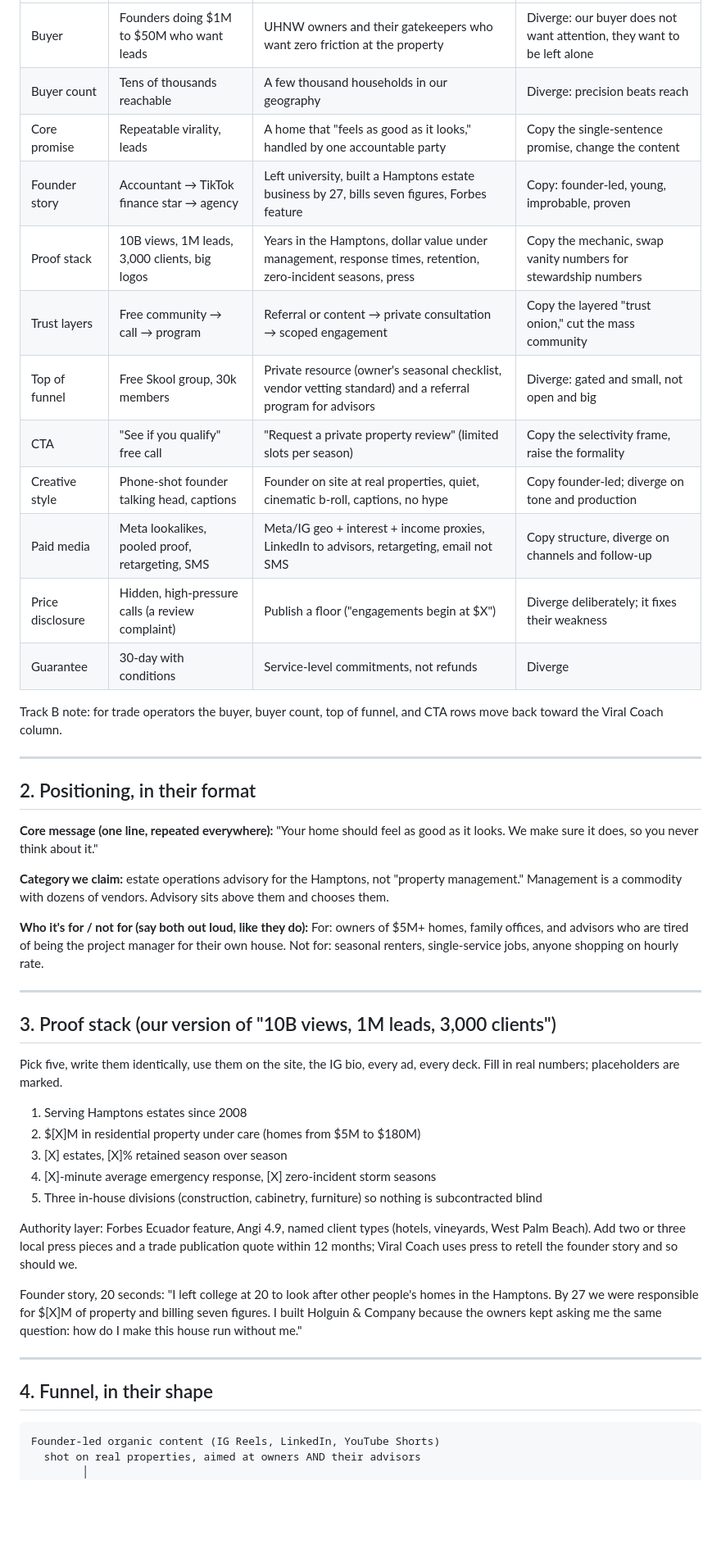
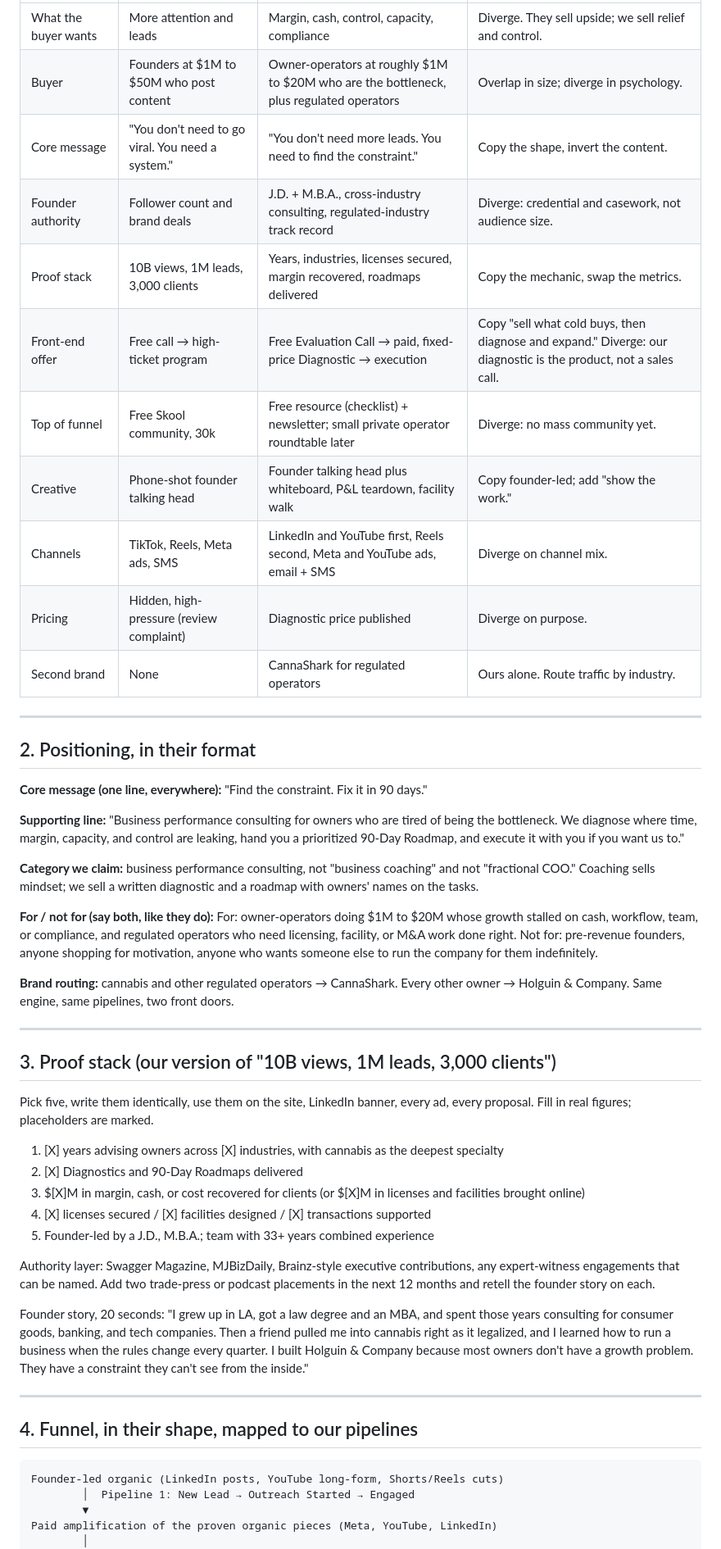
Before and after one commit to adrianholguin470/The-name-is-this, a Markdown page: references/holguin-and-company-ad-model.md, the part around one of its changes. Shown at 82% size. Drawn GitHub-style; blank space fills up the shorter version.

````diff
--- a/references/holguin-and-company-ad-model.md
+++ b/references/holguin-and-company-ad-model.md
@@ -41,63 +42,71 @@ Everything below is written for Track A and footnoted for Track B.
 |---|---|---|---|
-| Buyer | Founders doing $1M to $50M who want leads | UHNW owners and their gatekeepers who want zero friction at the property | Diverge: our buyer does not want attention, they want to be left alone |
-| Buyer count | Tens of thousands reachable | A few thousand households in our geography | Diverge: precision beats reach |
-| Core promise | Repeatable virality, leads | A home that "feels as good as it looks," handled by one accountable party | Copy the single-sentence promise, change the content |
-| Founder story | Accountant → TikTok finance star → agency | Left university, built a Hamptons estate business by 27, bills seven figures, Forbes feature | Copy: founder-led, young, improbable, proven |
-| Proof stack | 10B views, 1M leads, 3,000 clients, big logos | Years in the Hamptons, dollar value under management, response times, retention, zero-incident seasons, press | Copy the mechanic, swap vanity numbers for stewardship numbers |
-| Trust layers | Free community → call → program | Referral or content → private consultation → scoped engagement | Copy the layered "trust onion," cut the mass community |
-| Top of funnel | Free Skool group, 30k members | Private resource (owner's seasonal checklist, vendor vetting standard) and a referral program for advisors | Diverge: gated and small, not open and big |
-| CTA | "See if you qualify" free call | "Request a private property review" (limited slots per season) | Copy the selectivity frame, raise the formality |
-| Creative style | Phone-shot founder talking head, captions | Founder on site at real properties, quiet, cinematic b-roll, captions, no hype | Copy founder-led; diverge on tone and production |
-| Paid media | Meta lookalikes, pooled proof, retargeting, SMS | Meta/IG geo + interest + income proxies, LinkedIn to advisors, retargeting, email not SMS | Copy structure, diverge on channels and follow-up |
-| Price disclosure | Hidden, high-pressure calls (a review complaint) | Publish a floor ("engagements begin at $X") | Diverge deliberately; it fixes their weakness |
-| Guarantee | 30-day with conditions | Service-level commitments, not refunds | Diverge |
-
-Track B note: for trade operators the buyer, buyer count, top of funnel, and CTA rows move
-back toward the Viral Coach column.
+| What the buyer wants | More attention and leads | Margin, cash, control, capacity, compliance | Diverge. They sell upside; we sell relief and control. |
+| Buyer | Founders at $1M to $50M who post content | Owner-operators at roughly $1M to $20M who are the bottleneck, plus regulated operators | Overlap in size; diverge in psychology. |
+| Core message | "You don't need to go viral. You need a system." | "You don't need more leads. You need to find the constraint." | Copy the shape, invert the content. |
+| Founder authority | Follower count and brand deals | J.D. + M.B.A., cross-industry consulting, regulated-industry track record | Diverge: credential and casework, not audience size. |
+| Proof stack | 10B views, 1M leads, 3,000 clients | Years, industries, licenses secured, margin recovered, roadmaps delivered | Copy the mechanic, swap the metrics. |
+| Front-end offer | Free call → high-ticket program | Free Evaluation Call → paid, fixed-price Diagnostic → execution | Copy "sell what cold buys, then diagnose and expand." Diverge: our diagnostic is the product, not a sales call. |
+| Top of funnel | Free Skool community, 30k | Free resource (checklist) + newsletter; small private operator roundtable later | Diverge: no mass community yet. |
+| Creative | Phone-shot founder talking head | Founder talking head plus whiteboard, P&L teardown, facility walk | Copy founder-led; add "show the work." |
+| Channels | TikTok, Reels, Meta ads, SMS | LinkedIn and YouTube first, Reels second, Meta and YouTube ads, email + SMS | Diverge on channel mix. |
+| Pricing | Hidden, high-pressure (review complaint) | Diagnostic price published | Diverge on purpose. |
+| Second brand | None | CannaShark for regulated operators | Ours alone. Route traffic by industry. |
 
 ---
 
 ## 2. Positioning, in their format
 
-**Core message (one line, repeated everywhere):**
-"Your home should feel as good as it looks. We make sure it does, so you never think about it."
+**Core message (one line, everywhere):**
+"Find the constraint. Fix it in 90 days."
 
-**Category we claim:** estate operations advisory for the Hamptons, not "property management."
-Management is a commodity with dozens of vendors. Advisory sits above them and chooses them.
+**Supporting line:** "Business performance consulting for owners who are tired of being the
+bottleneck. We diagnose where time, margin, capacity, and control are leaking, hand you a
+prioritized 90-Day Roadmap, and execute it with you if you want us to."
 
-**Who it's for / not for (say both out loud, like they do):**
-For: owners of $5M+ homes, family offices, and advisors who are tired of being the project
-manager for their own house. Not for: seasonal renters, single-service jobs, anyone shopping
-on hourly rate.
+**Category we claim:** business performance consulting, not "business coaching" and not
+"fractional COO." Coaching sells mindset; we sell a written diagnostic and a roadmap with
+owners' names on the tasks.
+
+**For / not for (say both, like they do):**
+For: owner-operators doing $1M to $20M whose growth stalled on cash, workflow, team, or
+compliance, and regulated operators who need licensing, facility, or M&A work done right.
+Not for: pre-revenue founders, anyone shopping for motivation, anyone who wants someone else
+to run the company for them indefinitely.
+
+**Brand routing:** cannabis and other regulated operators → CannaShark. Every other owner →
+Holguin & Company. Same engine, same pipelines, two front doors.
 
 ---
 
 ## 3. Proof stack (our version of "10B views, 1M leads, 3,000 clients")
 
-Pick five, write them identically, use them on the site, the IG bio, every ad, every deck.
-Fill in real numbers; placeholders are marked.
+Pick five, write them identically, use them on the site, LinkedIn banner, every ad, every
+proposal. Fill in real figures; placeholders are marked.
 
-1. Serving Hamptons estates since 2008
-2. $[X]M in residential property under care (homes from $5M to $180M)
-3. [X] estates, [X]% retained season over season
-4. [X]-minute average emergency response, [X] zero-incident storm seasons
-5. Three in-house divisions (construction, cabinetry, furniture) so nothing is subcontracted blind
+1. [X] years advising owners across [X] industries, with cannabis as the deepest specialty
+2. [X] Diagnostics and 90-Day Roadmaps delivered
+3. $[X]M in margin, cash, or cost recovered for clients (or $[X]M in licenses and facilities brought online)
+4. [X] licenses secured / [X] facilities designed / [X] transactions supported
+5. Founder-led by a J.D., M.B.A.; team with 33+ years combined experience
 
-Authority layer: Forbes Ecuador feature, Angi 4.9, named client types (hotels, vineyards,
-West Palm Beach). Add two or three local press pieces and a trade publication quote within
-12 months; Viral Coach uses press to retell the founder story and so should we.
+Authority layer: Swagger Magazine, MJBizDaily, Brainz-style executive contributions, any
+expert-witness engagements that can be named. Add two trade-press or podcast placements in the
+next 12 months and retell the founder story on each.
 
-Founder story, 20 seconds: "I left college at 20 to look after other people's homes in the
-Hamptons. By 27 we were responsible for $[X]M of property and billing seven figures. I
-built Holguin & Company because the owners kept asking me the same question: how do I make
-this house run without me."
+Founder story, 20 seconds: "I grew up in LA, got a law degree and an MBA, and spent those
+years consulting for consumer goods, banking, and tech companies. Then a friend pulled me into
+cannabis right as it legalized, and I learned how to run a business when the rules change
+every quarter. I built Holguin & Company because most owners don't have a growth problem.
+They have a constraint they can't see from the inside."
 
 ---
 
-## 4. Funnel, in their shape
+## 4. Funnel, in their shape, mapped to our pipelines
 
 ```
-Founder-led organic content (IG Reels, LinkedIn, YouTube Shorts)
-  shot on real properties, aimed at owners AND their advisors
+Founder-led organic (LinkedIn posts, YouTube long-form, Shorts/Reels cuts)
+        │  Pipeline 1: New Lead → Outreach Started → Engaged
+        ▼
+Paid amplification of the proven organic pieces (Meta, YouTube, LinkedIn)
         │
         ▼
````
Also changed, not shown: other parts of references/holguin-and-company-ad-model.md (+120 -109 lines).
